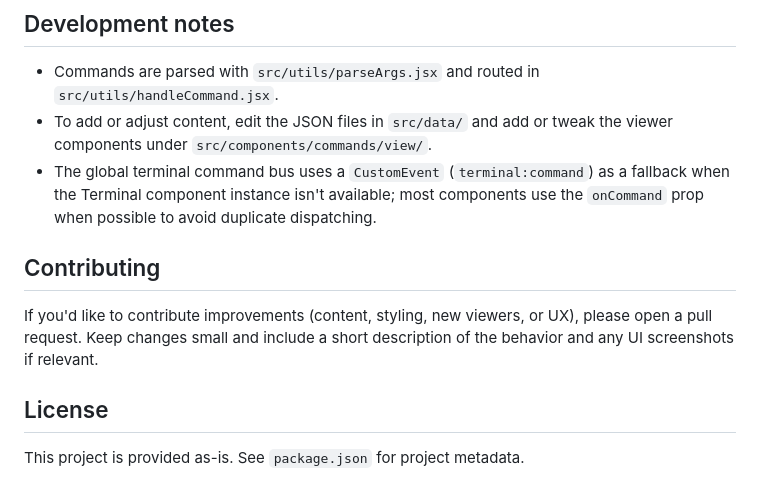
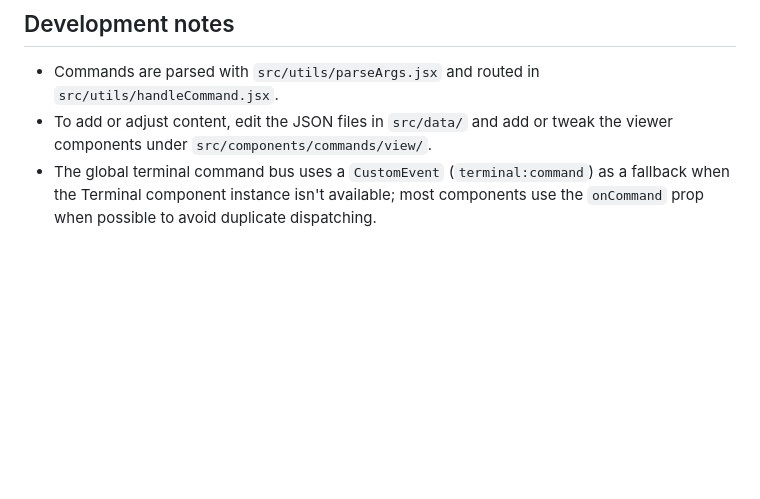
Before and after one commit to jondabubeta/dev-portfolio, a Markdown page: README.md, the part around the change. Drawn GitHub-style; blank space fills up the shorter version.

Commit message:
docs: remove contribution and license sections

```diff
--- a/README.md
+++ b/README.md
@@ -172,11 +172,3 @@ Use the **Up/Down arrow keys** while focused on the terminal input to navigate c
 - Commands are parsed with `src/utils/parseArgs.jsx` and routed in `src/utils/handleCommand.jsx`.
 - To add or adjust content, edit the JSON files in `src/data/` and add or tweak the viewer components under `src/components/commands/view/`.
 - The global terminal command bus uses a `CustomEvent` (`terminal:command`) as a fallback when the Terminal component instance isn't available; most components use the `onCommand` prop when possible to avoid duplicate dispatching.
-
-## Contributing
-
-If you'd like to contribute improvements (content, styling, new viewers, or UX), please open a pull request. Keep changes small and include a short description of the behavior and any UI screenshots if relevant.
-
-## License
-
-This project is provided as-is. See `package.json` for project metadata.
```
